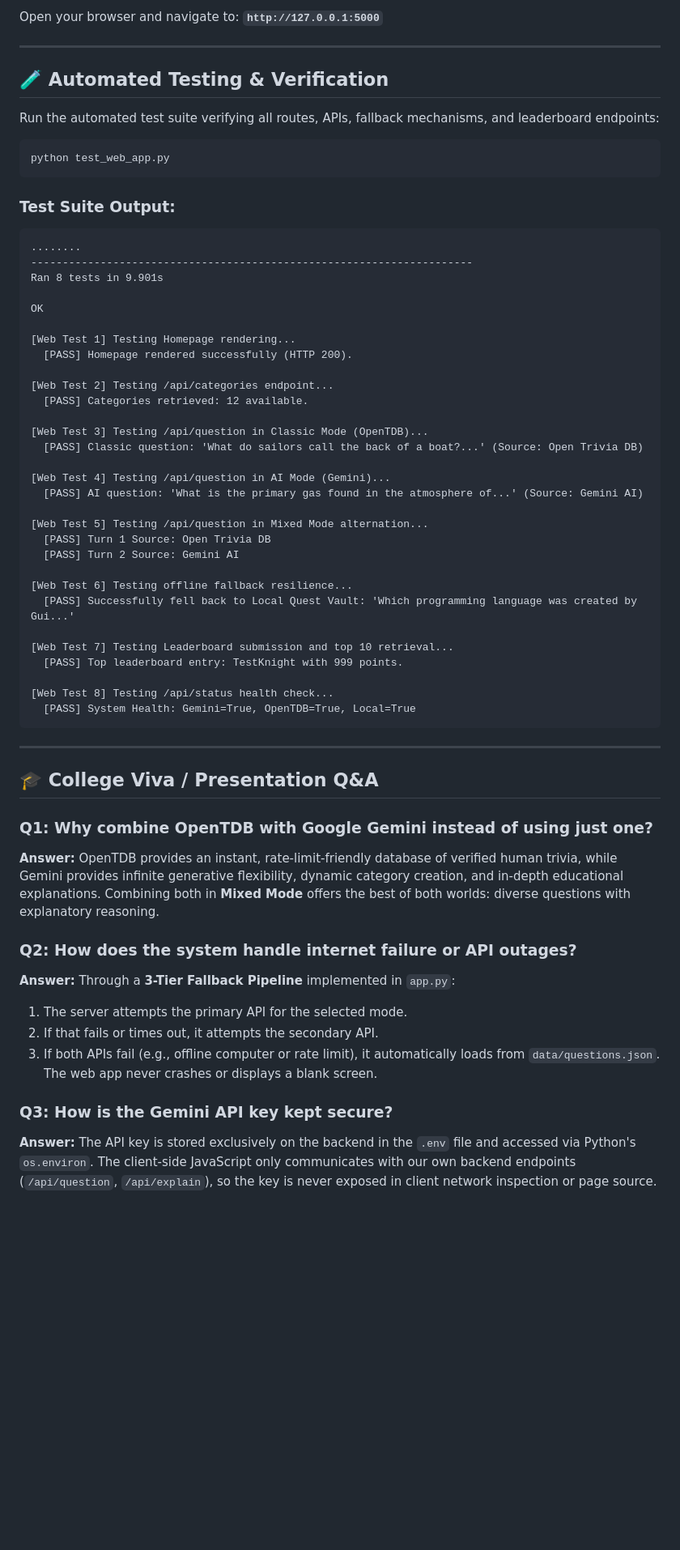
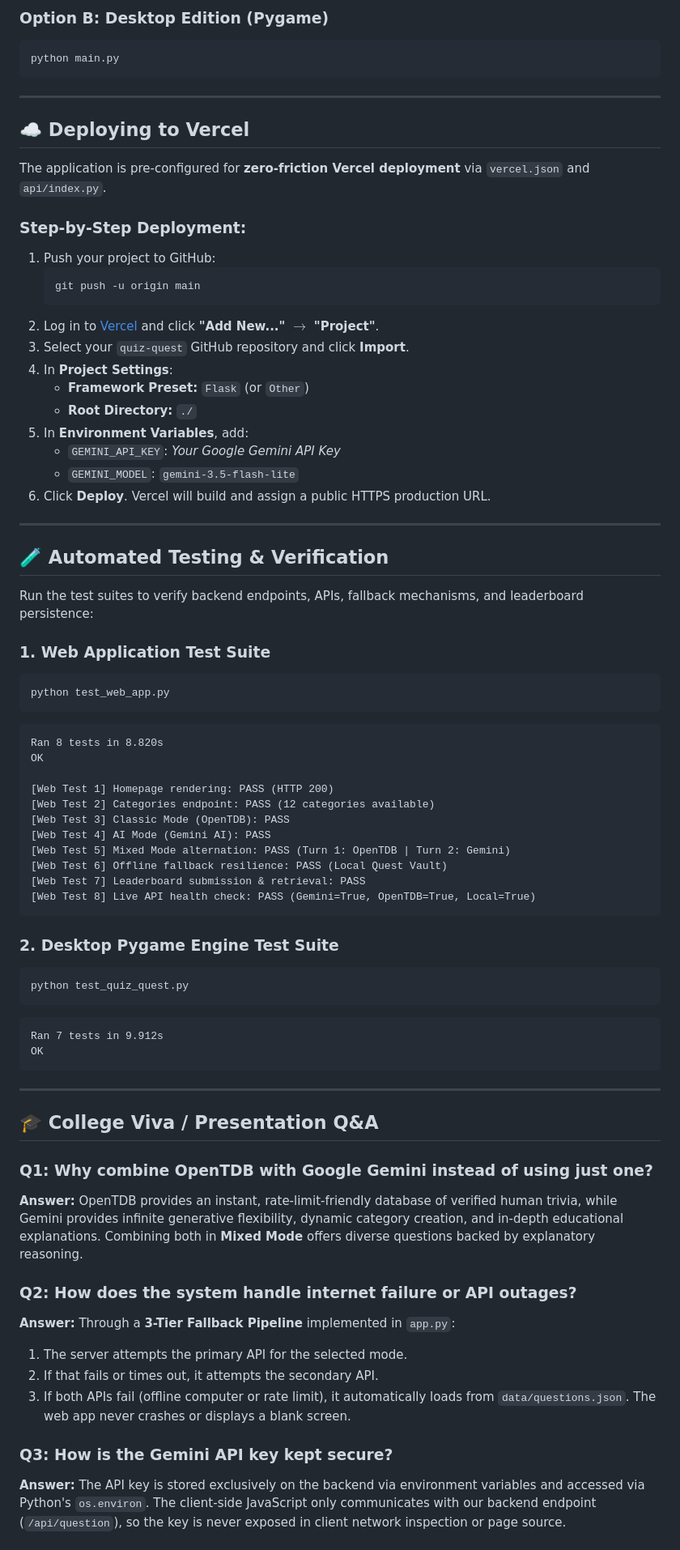
Before and after one commit to SmitsPatil/quiz-quest, a Markdown page: README.md, the part around one of its changes. Shown at 81% size. Rendered like a GitHub page; blank space fills up the shorter version.

````diff
--- a/README.md
+++ b/README.md
@@ -127,49 +135,61 @@ python app.py
 
-Open your browser and navigate to:
-**`http://127.0.0.1:5000`**
+### Option B: Desktop Edition (Pygame)
+```bash
+python main.py
+```
+
+---
+
+## ☁️ Deploying to Vercel
+
+The application is pre-configured for **zero-friction Vercel deployment** via `vercel.json` and `api/index.py`.
+
+### Step-by-Step Deployment:
+1. Push your project to GitHub:
+   ```bash
+   git push -u origin main
+   ```
+2. Log in to [Vercel](https://vercel.com) and click **"Add New..." $\rightarrow$ "Project"**.
+3. Select your `quiz-quest` GitHub repository and click **Import**.
+4. In **Project Settings**:
+   - **Framework Preset:** `Flask` (or `Other`)
+   - **Root Directory:** `./`
+5. In **Environment Variables**, add:
+   - `GEMINI_API_KEY`: *Your Google Gemini API Key*
+   - `GEMINI_MODEL`: `gemini-3.5-flash-lite`
+6. Click **Deploy**. Vercel will build and assign a public HTTPS production URL.
 
 ---
 
 ## 🧪 Automated Testing & Verification
 
-Run the automated test suite verifying all routes, APIs, fallback mechanisms, and leaderboard endpoints:
+Run the test suites to verify backend endpoints, APIs, fallback mechanisms, and leaderboard persistence:
 
+### 1. Web Application Test Suite
 ```bash
 python test_web_app.py
 ```
-
-### Test Suite Output:
 ```text
-........
-----------------------------------------------------------------------
-Ran 8 tests in 9.901s
-
+Ran 8 tests in 8.820s
 OK
 
-[Web Test 1] Testing Homepage rendering...
-  [PASS] Homepage rendered successfully (HTTP 200).
+[Web Test 1] Homepage rendering: PASS (HTTP 200)
+[Web Test 2] Categories endpoint: PASS (12 categories available)
+[Web Test 3] Classic Mode (OpenTDB): PASS
+[Web Test 4] AI Mode (Gemini AI): PASS
+[Web Test 5] Mixed Mode alternation: PASS (Turn 1: OpenTDB | Turn 2: Gemini)
+[Web Test 6] Offline fallback resilience: PASS (Local Quest Vault)
+[Web Test 7] Leaderboard submission & retrieval: PASS
+[Web Test 8] Live API health check: PASS (Gemini=True, OpenTDB=True, Local=True)
+```
 
-[Web Test 2] Testing /api/categories endpoint...
-  [PASS] Categories retrieved: 12 available.
-
-[Web Test 3] Testing /api/question in Classic Mode (OpenTDB)...
-  [PASS] Classic question: 'What do sailors call the back of a boat?...' (Source: Open Trivia DB)
-
-[Web Test 4] Testing /api/question in AI Mode (Gemini)...
-  [PASS] AI question: 'What is the primary gas found in the atmosphere of...' (Source: Gemini AI)
-
-[Web Test 5] Testing /api/question in Mixed Mode alternation...
-  [PASS] Turn 1 Source: Open Trivia DB
-  [PASS] Turn 2 Source: Gemini AI
-
-[Web Test 6] Testing offline fallback resilience...
-  [PASS] Successfully fell back to Local Quest Vault: 'Which programming language was created by Gui...'
-
-[Web Test 7] Testing Leaderboard submission and top 10 retrieval...
-  [PASS] Top leaderboard entry: TestKnight with 999 points.
-
-[Web Test 8] Testing /api/status health check...
-  [PASS] System Health: Gemini=True, OpenTDB=True, Local=True
+### 2. Desktop Pygame Engine Test Suite
+```bash
+python test_quiz_quest.py
+```
+```text
+Ran 7 tests in 9.912s
+OK
 ```
 
 ---
@@ -177,14 +197,14 @@ OK
 ## 🎓 College Viva / Presentation Q&A
 
 ### Q1: Why combine OpenTDB with Google Gemini instead of using just one?
-**Answer:** OpenTDB provides an instant, rate-limit-friendly database of verified human trivia, while Gemini provides infinite generative flexibility, dynamic category creation, and in-depth educational explanations. Combining both in **Mixed Mode** offers the best of both worlds: diverse questions with explanatory reasoning.
+**Answer:** OpenTDB provides an instant, rate-limit-friendly database of verified human trivia, while Gemini provides infinite generative flexibility, dynamic category creation, and in-depth educational explanations. Combining both in **Mixed Mode** offers diverse questions backed by explanatory reasoning.
 
 ### Q2: How does the system handle internet failure or API outages?
 **Answer:** Through a **3-Tier Fallback Pipeline** implemented in `app.py`:
 1. The server attempts the primary API for the selected mode.
 2. If that fails or times out, it attempts the secondary API.
-3. If both APIs fail (e.g., offline computer or rate limit), it automatically loads from `data/questions.json`. The web app never crashes or displays a blank screen.
+3. If both APIs fail (offline computer or rate limit), it automatically loads from `data/questions.json`. The web app never crashes or displays a blank screen.
 
 ### Q3: How is the Gemini API key kept secure?
-**Answer:** The API key is stored exclusively on the backend in the `.env` file and accessed via Python's `os.environ`. The client-side JavaScript only communicates with our own backend endpoints (`/api/question`, `/api/explain`), so the key is never exposed in client network inspection or page source.
+**Answer:** The API key is stored exclusively on the backend via environment variables and accessed via Python's `os.environ`. The client-side JavaScript only communicates with our backend endpoint (`/api/question`), so the key is never exposed in client network inspection or page source.
 
````
Also changed, not shown: other parts of README.md (+82 -66 lines).
